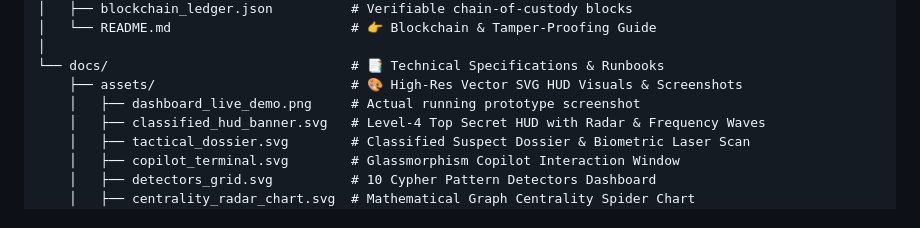
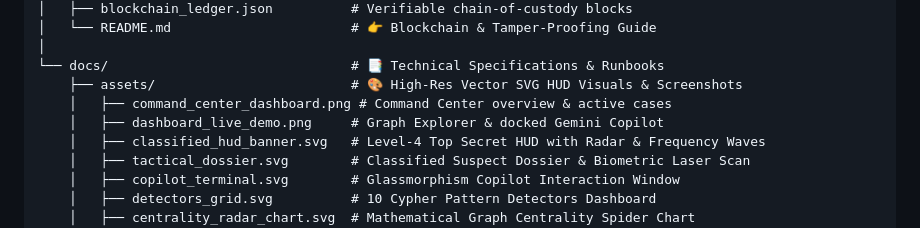
Before and after one commit to SIH-Novelex/ATLAS-AI-Powered-Criminal-Network-Analysis-System, a Markdown page: README.md, the part around the change printed below. GitHub-like rendering.

```diff
--- a/README.md
+++ b/README.md
@@ -399,7 +406,8 @@ AI-Powered-Criminal-Network-Analysis-System/
 │
 └── docs/                               # 📑 Technical Specifications & Runbooks
     ├── assets/                         # 🎨 High-Res Vector SVG HUD Visuals & Screenshots
-    │   ├── dashboard_live_demo.png     # Actual running prototype screenshot
+    │   ├── command_center_dashboard.png # Command Center overview & active cases
+    │   ├── dashboard_live_demo.png     # Graph Explorer & docked Gemini Copilot
     │   ├── classified_hud_banner.svg   # Level-4 Top Secret HUD with Radar & Frequency Waves
     │   ├── tactical_dossier.svg        # Classified Suspect Dossier & Biometric Laser Scan
     │   ├── copilot_terminal.svg        # Glassmorphism Copilot Interaction Window
```
Also changed, not shown: other parts of README.md (+9 -2 lines), docs/assets/command_center_dashboard.png (added).
